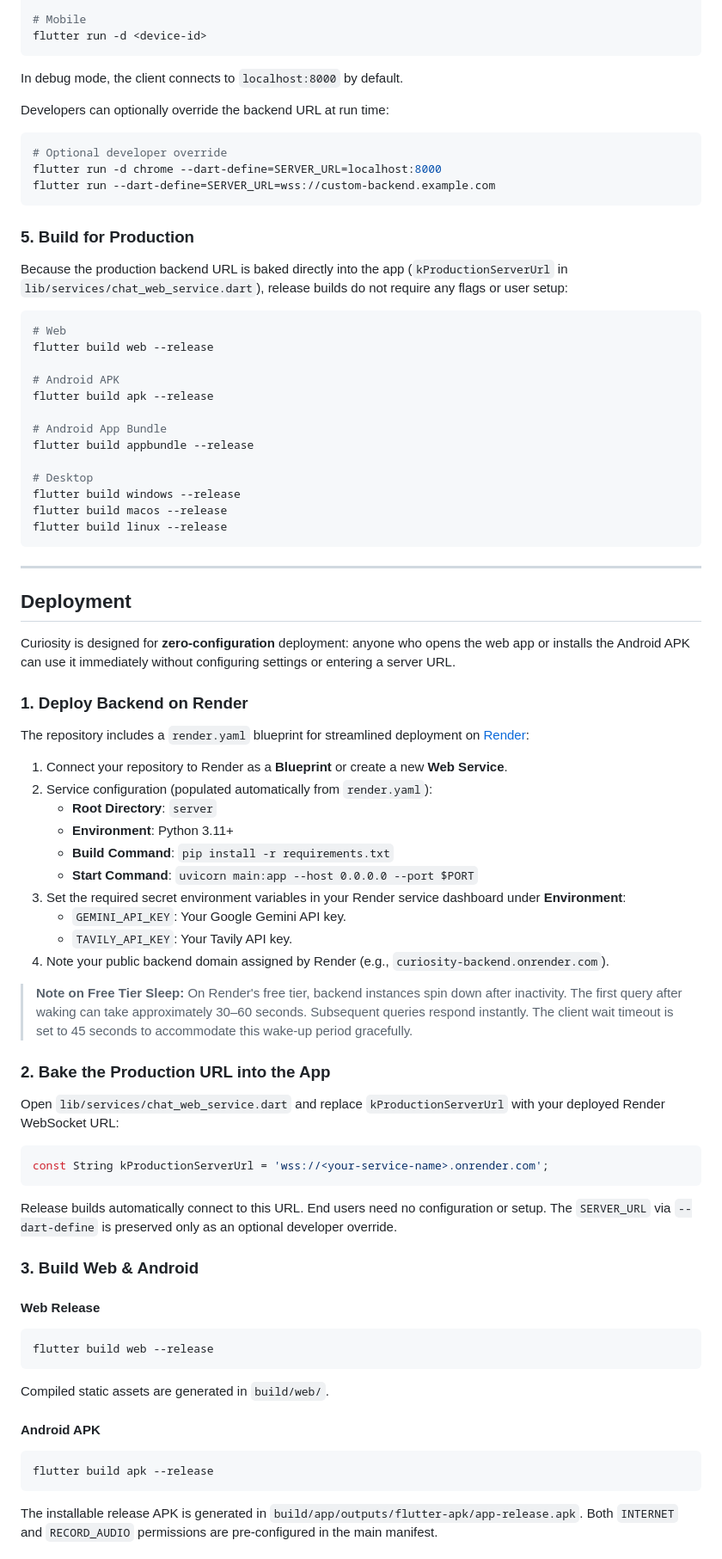
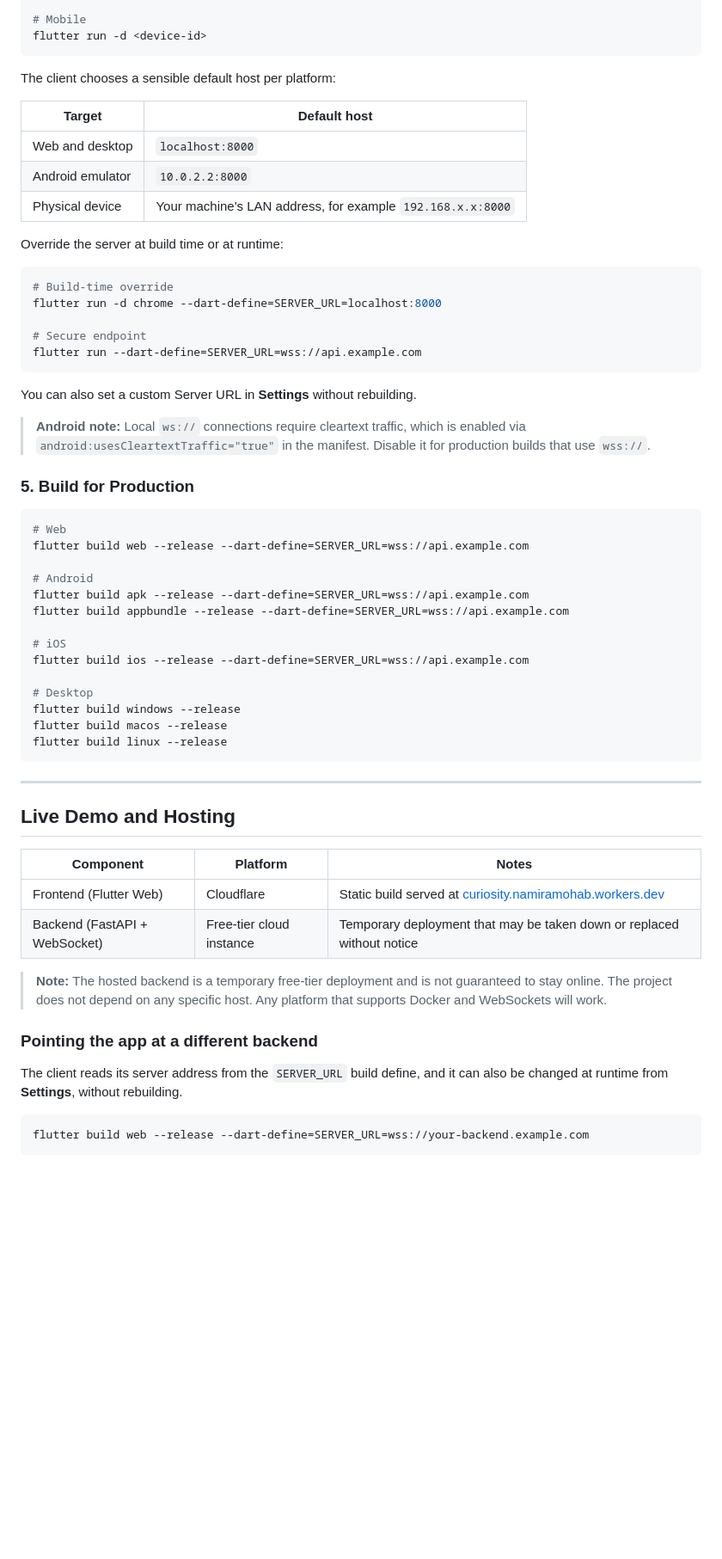
Before and after one commit to mohabnamira/curiosity, a Markdown page: README.md, the part around one of its changes. Shown at 86% size. Rendered like a GitHub page; blank space fills up the shorter version.

Commit message:
docs: update README with live demo, hosting notes, and screenshots

````diff
--- a/README.md
+++ b/README.md
@@ -367,29 +326,40 @@ flutter run -d windows     # or macos, linux
 flutter run -d <device-id>
 ```
 
-In debug mode, the client connects to `localhost:8000` by default.
+The client chooses a sensible default host per platform:
 
-Developers can optionally override the backend URL at run time:
+| Target | Default host |
+| --- | --- |
+| Web and desktop | `localhost:8000` |
+| Android emulator | `10.0.2.2:8000` |
+| Physical device | Your machine's LAN address, for example `192.168.x.x:8000` |
+
+Override the server at build time or at runtime:
 
 ```bash
-# Optional developer override
+# Build-time override
 flutter run -d chrome --dart-define=SERVER_URL=localhost:8000
-flutter run --dart-define=SERVER_URL=wss://custom-backend.example.com
+
+# Secure endpoint
+flutter run --dart-define=SERVER_URL=wss://api.example.com
 ```
+
+You can also set a custom Server URL in **Settings** without rebuilding.
+
+> **Android note:** Local `ws://` connections require cleartext traffic, which is enabled via `android:usesCleartextTraffic="true"` in the manifest. Disable it for production builds that use `wss://`.
 
 ### 5. Build for Production
 
-Because the production backend URL is baked directly into the app (`kProductionServerUrl` in `lib/services/chat_web_service.dart`), release builds do not require any flags or user setup:
-
 ```bash
 # Web
-flutter build web --release
+flutter build web --release --dart-define=SERVER_URL=wss://api.example.com
 
-# Android APK
-flutter build apk --release
+# Android
+flutter build apk --release --dart-define=SERVER_URL=wss://api.example.com
+flutter build appbundle --release --dart-define=SERVER_URL=wss://api.example.com
 
-# Android App Bundle
-flutter build appbundle --release
+# iOS
+flutter build ios --release --dart-define=SERVER_URL=wss://api.example.com
 
 # Desktop
 flutter build windows --release
@@ -399,48 +369,20 @@ flutter build linux --release
 
 ---
 
-## Deployment
+## Live Demo and Hosting
 
-Curiosity is designed for **zero-configuration** deployment: anyone who opens the web app or installs the Android APK can use it immediately without configuring settings or entering a server URL.
+| Component | Platform | Notes |
+| --- | --- | --- |
+| Frontend (Flutter Web) | Cloudflare | Static build served at [curiosity.namiramohab.workers.dev](https://curiosity.namiramohab.workers.dev/) |
+| Backend (FastAPI + WebSocket) | Free-tier cloud instance | Temporary deployment that may be taken down or replaced without notice |
 
-### 1. Deploy Backend on Render
+> **Note:** The hosted backend is a temporary free-tier deployment and is not guaranteed to stay online. The project does not depend on any specific host. Any platform that supports Docker and WebSockets will work.
 
-The repository includes a `render.yaml` blueprint for streamlined deployment on [Render](https://render.com):
+### Pointing the app at a different backend
 
-1. Connect your repository to Render as a **Blueprint** or create a new **Web Service**.
-2. Service configuration (populated automatically from `render.yaml`):
-   - **Root Directory**: `server`
-   - **Environment**: Python 3.11+
-   - **Build Command**: `pip install -r requirements.txt`
-   - **Start Command**: `uvicorn main:app --host 0.0.0.0 --port $PORT`
-3. Set the required secret environment variables in your Render service dashboard under **Environment**:
-   - `GEMINI_API_KEY`: Your Google Gemini API key.
-   - `TAVILY_API_KEY`: Your Tavily API key.
-4. Note your public backend domain assigned by Render (e.g., `curiosity-backend.onrender.com`).
+The client reads its server address from the `SERVER_URL` build define, and it can also be changed at runtime from **Settings**, without rebuilding.
 
-> **Note on Free Tier Sleep:** On Render's free tier, backend instances spin down after inactivity. The first query after waking can take approximately 30–60 seconds. Subsequent queries respond instantly. The client wait timeout is set to 45 seconds to accommodate this wake-up period gracefully.
-
-### 2. Bake the Production URL into the App
-
-Open `lib/services/chat_web_service.dart` and replace `kProductionServerUrl` with your deployed Render WebSocket URL:
-
-```dart
-const String kProductionServerUrl = 'wss://<your-service-name>.onrender.com';
+```bash
+flutter build web --release --dart-define=SERVER_URL=wss://your-backend.example.com
 ```
 
-Release builds automatically connect to this URL. End users need no configuration or setup. The `SERVER_URL` via `--dart-define` is preserved only as an optional developer override.
-
-### 3. Build Web & Android
-
-#### Web Release
-```bash
-flutter build web --release
-```
-Compiled static assets are generated in `build/web/`.
-
-#### Android APK
-```bash
-flutter build apk --release
-```
-The installable release APK is generated in `build/app/outputs/flutter-apk/app-release.apk`. Both `INTERNET` and `RECORD_AUDIO` permissions are pre-configured in the main manifest.
-
````
Also changed, not shown: other parts of README.md (+58 -124 lines), docs/images/cross-platform.png (added), 3 other files.
